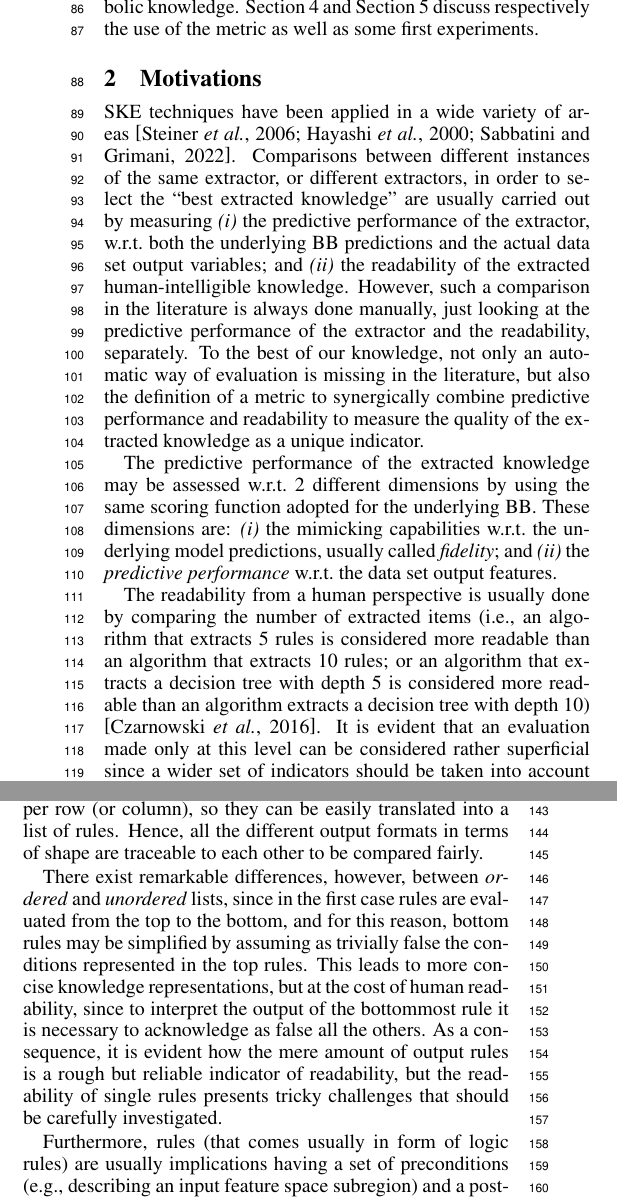
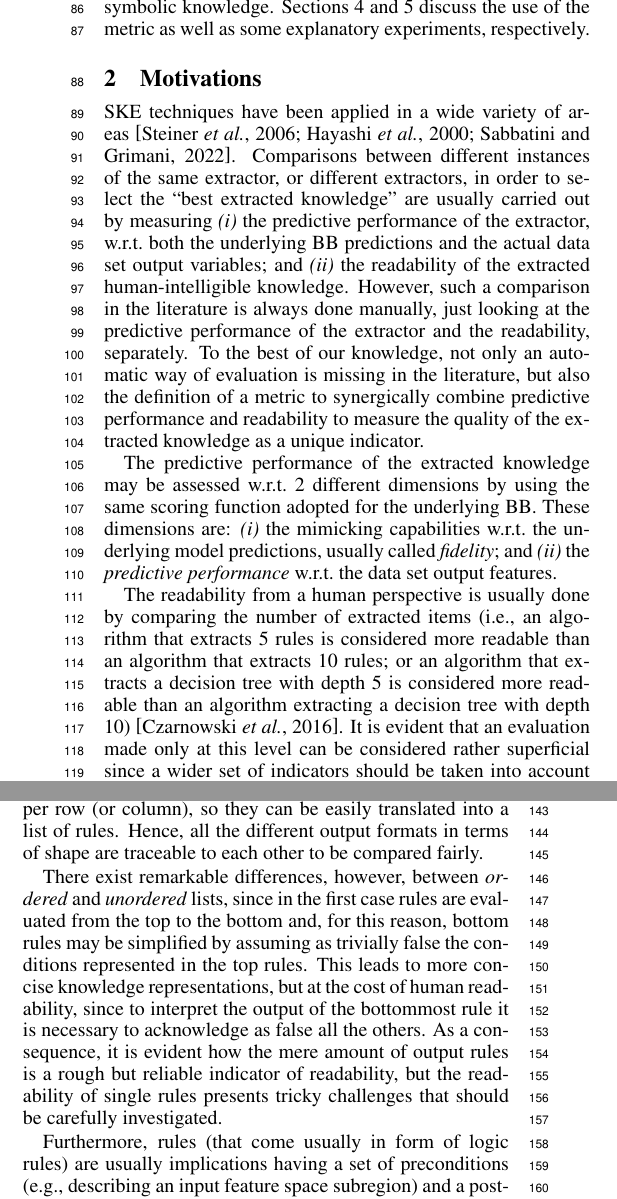
Before and after one commit to robertacalegari/ijcai-fire-2023, a LaTeX paper (fire-ijcai-23.tex): two parts of the columns of page 2 of 8, joined at a grey line, cut at the place of the change. Compiled offline with pdfLaTeX.

Commit message:
fs final

```diff
--- a/fire-ijcai-23.tex
+++ b/fire-ijcai-23.tex
@@ -220,8 +220,9 @@ Accordingly, in this paper we propose the \fire{} score as a compact and express
 
 The paper is organized as follows.
 Section \ref{sec:motivation} discusses the motivations of the work as well as some considerations around the topic.
-Section \ref{sec:fire} contains the main contribution of this work and defines the \emph{fire score} for the evaluation of symbolic knowledge.
-Section \ref{sec:use} and Section \ref{sec:experiments} discuss respectively the use of the metric as well as some first experiments.
+%
+\Cref{sec:fire} contains the main contribution of this work and defines the \emph{\fire{} score} for the evaluation of symbolic knowledge.
+\Cref{sec:use,sec:experiments} discuss the use of the metric as well as some explanatory experiments, respectively.
 
 %%%%%%%%%%%%%%%%%%%%%%%
 \section{Motivations}\label{sec:motivation}
@@ -262,7 +263,7 @@ These dimensions are:
 	\item the \emph{predictive performance} w.r.t.\ the data set output features.
 \end{inlinelist}
 
-The readability from a human perspective is usually done by comparing the number of extracted items (i.e., an algorithm that extracts 5 rules is considered more readable than an algorithm that extracts 10 rules; or an algorithm that extracts a decision tree with depth 5 is considered more readable than an algorithm extracts a decision tree with depth 10) \cite{czarnowski2016}.
+The readability from a human perspective is usually done by comparing the number of extracted items (i.e., an algorithm that extracts 5 rules is considered more readable than an algorithm that extracts 10 rules; or an algorithm that extracts a decision tree with depth 5 is considered more readable than an algorithm extracting a decision tree with depth 10) \cite{czarnowski2016}.
 %
 It is evident that an evaluation made only at this level can be considered rather superficial since a wider set of indicators should be taken into account for a fair evaluation \cite{sabbatini2022-metrics}.
 %
@@ -288,13 +289,13 @@ Analogously, decision tables usually represent a rule per row (or column), so th
 %
 Hence, all the different output formats in terms of shape are traceable to each other to be compared fairly.
 
-There exist remarkable differences, however, between \emph{ordered} and \emph{unordered} lists, since in the first case rules are evaluated from the top to the bottom, and for this reason, bottom rules may be simplified by assuming as trivially false the conditions represented in the top rules.
+There exist remarkable differences, however, between \emph{ordered} and \emph{unordered} lists, since in the first case rules are evaluated from the top to the bottom and, for this reason, bottom rules may be simplified by assuming as trivially false the conditions represented in the top rules.
 %
 This leads to more concise knowledge representations, but at the cost of human readability, since to interpret the output of the bottommost rule it is necessary to acknowledge as false all the others.
 %
 As a consequence, it is evident how the mere amount of output rules is a rough but reliable indicator of readability, but the readability of single rules presents tricky challenges that should be carefully investigated.
 
-Furthermore, rules (that comes usually in form of logic rules) are usually implications having a set of preconditions (e.g., describing an input feature space subregion) and a postcondition (i.e., the output associated with inputs belonging to the subregion).
+Furthermore, rules (that come usually in form of logic rules) are usually implications having a set of preconditions (e.g., describing an input feature space subregion) and a postcondition (i.e., the output associated with inputs belonging to the subregion).
 %
 Preconditions and postconditions present different degrees of intrinsic readability.
 %
```
Also changed, not shown: fire-ijcai-23.tex (8 more changed lines).
